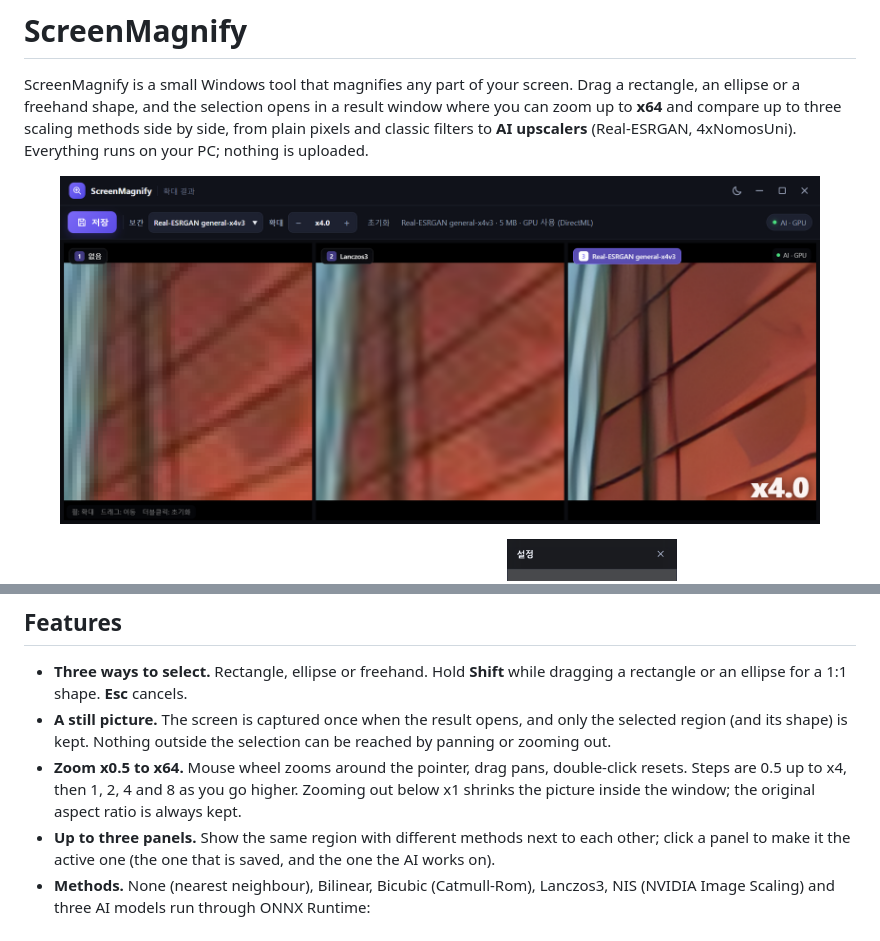
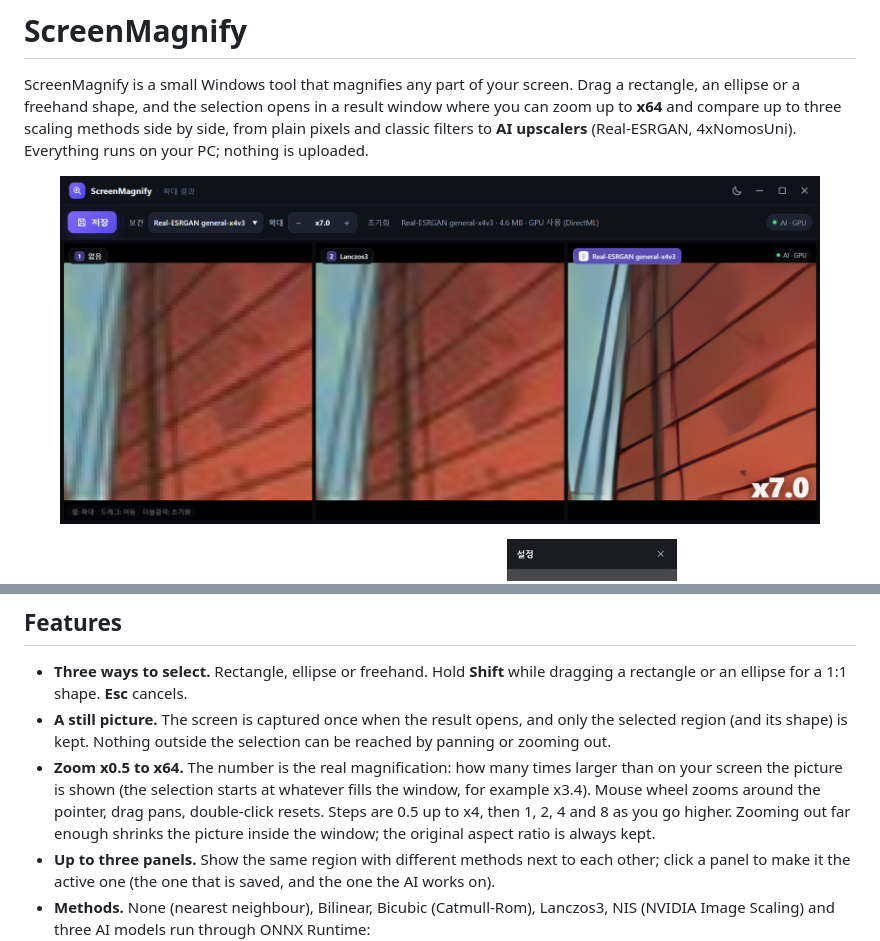
Before and after one commit to madwind0526/ScreenMagnify, a Markdown page: README.md, 2 parts joined by grey strips. Rendered like a GitHub page; pictures changed too: docs/images/compare.png.

```diff
--- a/README.md
+++ b/README.md
@@ -17,7 +17,7 @@ The app text is Korean. The screenshots show a fake desktop (a sky wallpaper and
 
 - **Three ways to select.** Rectangle, ellipse or freehand. Hold **Shift** while dragging a rectangle or an ellipse for a 1:1 shape. **Esc** cancels.
 - **A still picture.** The screen is captured once when the result opens, and only the selected region (and its shape) is kept. Nothing outside the selection can be reached by panning or zooming out.
-- **Zoom x0.5 to x64.** Mouse wheel zooms around the pointer, drag pans, double-click resets. Steps are 0.5 up to x4, then 1, 2, 4 and 8 as you go higher. Zooming out below x1 shrinks the picture inside the window; the original aspect ratio is always kept.
+- **Zoom x0.5 to x64.** The number is the real magnification: how many times larger than on your screen the picture is shown (the selection starts at whatever fills the window, for example x3.4). Mouse wheel zooms around the pointer, drag pans, double-click resets. Steps are 0.5 up to x4, then 1, 2, 4 and 8 as you go higher. Zooming out far enough shrinks the picture inside the window; the original aspect ratio is always kept.
 - **Up to three panels.** Show the same region with different methods next to each other; click a panel to make it the active one (the one that is saved, and the one the AI works on).
 - **Methods.** None (nearest neighbour), Bilinear, Bicubic (Catmull-Rom), Lanczos3, NIS (NVIDIA Image Scaling) and three AI models run through ONNX Runtime:
   - **Real-ESRGAN general-x4v3** (4.9 MB, the default): sharp text and pictures, fast even on the CPU.
```
Also changed, not shown: CLAUDE.md (+2 -1 lines), memory-bank/knowledge/trouble-shooting.md (+12 -0 lines), docs/images/shape.png, docs/images/zoom.png, 1 other file.
